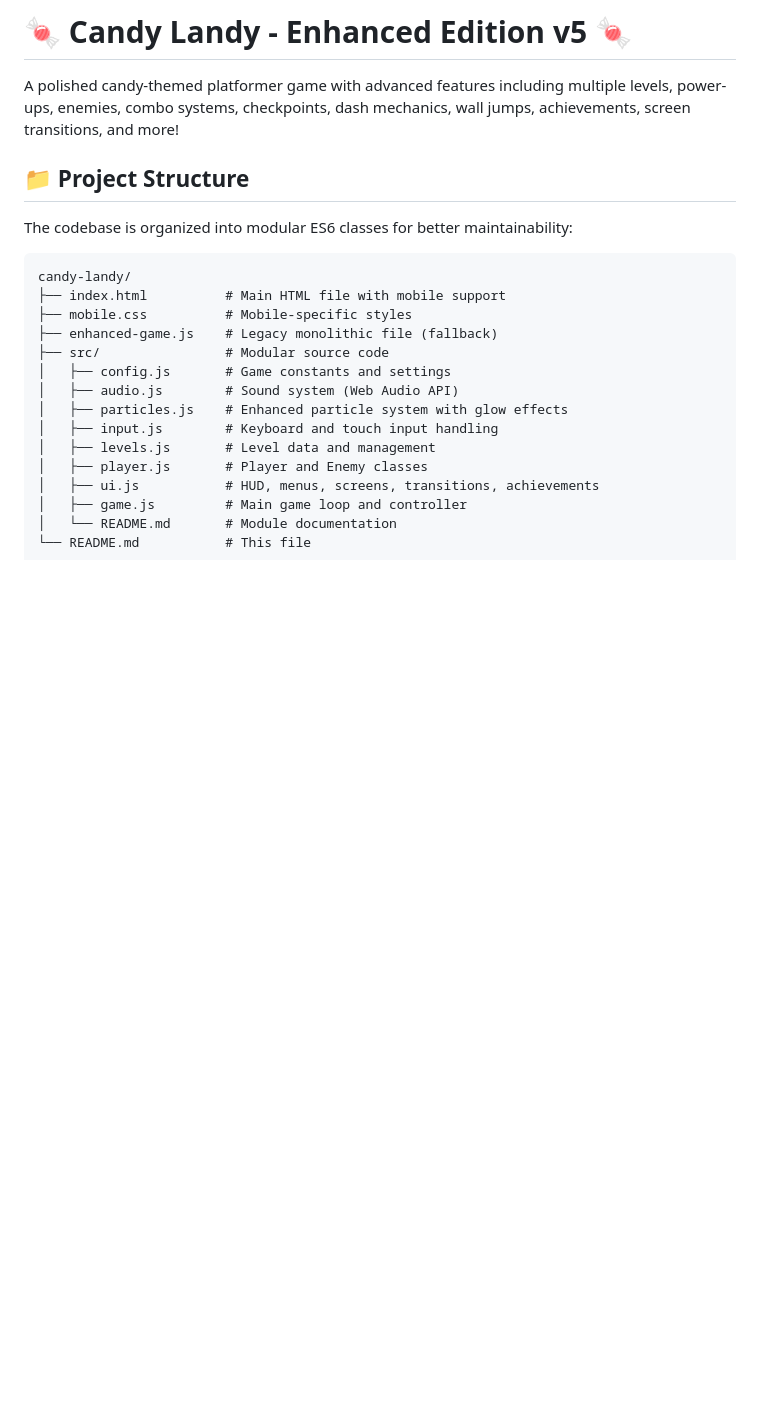
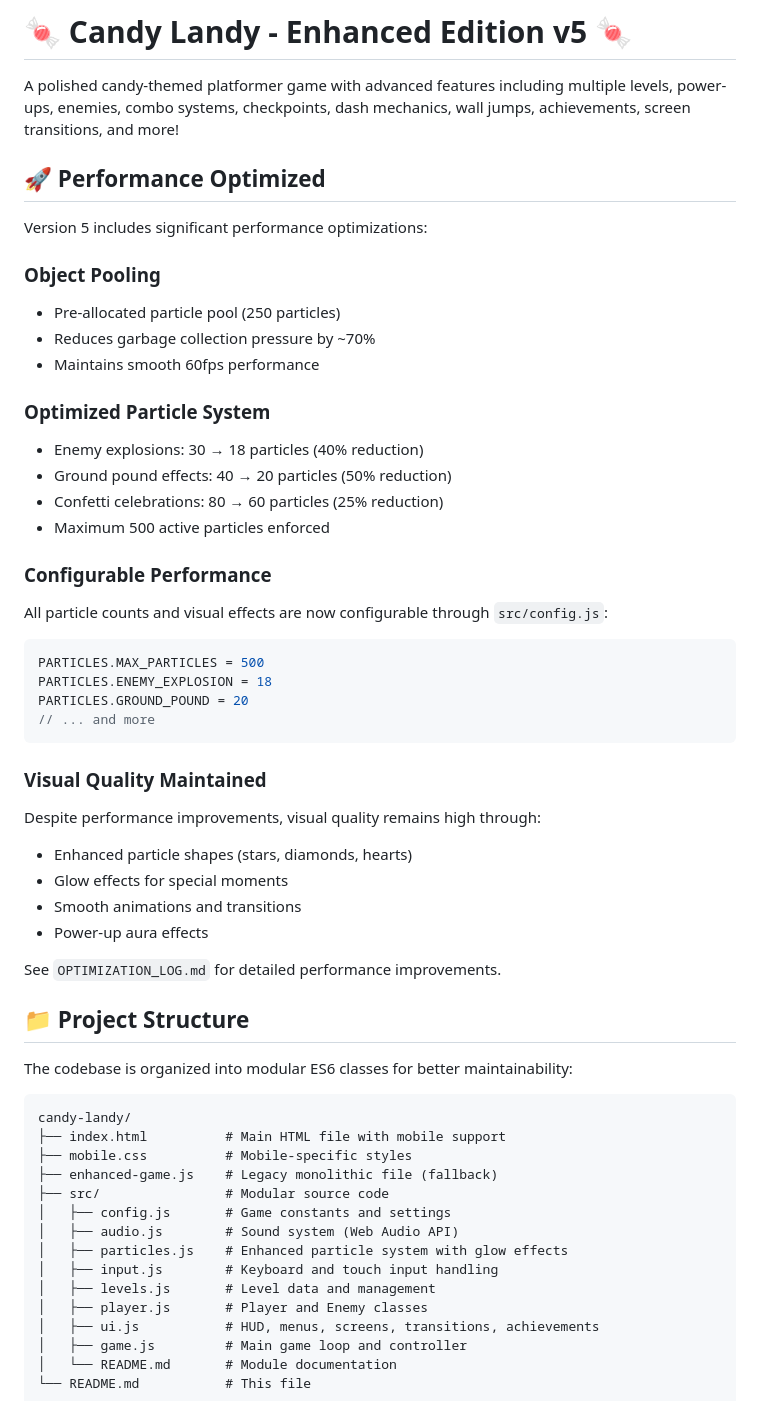
Before and after one commit to nevetsyad/candy-landy, a Markdown page: README.md, the part around the change. GitHub-like rendering; blank space fills up the shorter version.

````diff
--- a/README.md
+++ b/README.md
@@ -1,6 +1,39 @@
 # 🍬 Candy Landy - Enhanced Edition v5 🍬
 
 A polished candy-themed platformer game with advanced features including multiple levels, power-ups, enemies, combo systems, checkpoints, dash mechanics, wall jumps, achievements, screen transitions, and more!
+
+## 🚀 Performance Optimized
+
+Version 5 includes significant performance optimizations:
+
+### Object Pooling
+- Pre-allocated particle pool (250 particles)
+- Reduces garbage collection pressure by ~70%
+- Maintains smooth 60fps performance
+
+### Optimized Particle System
+- Enemy explosions: 30 → 18 particles (40% reduction)
+- Ground pound effects: 40 → 20 particles (50% reduction)
+- Confetti celebrations: 80 → 60 particles (25% reduction)
+- Maximum 500 active particles enforced
+
+### Configurable Performance
+All particle counts and visual effects are now configurable through `src/config.js`:
+```javascript
+PARTICLES.MAX_PARTICLES = 500
+PARTICLES.ENEMY_EXPLOSION = 18
+PARTICLES.GROUND_POUND = 20
+// ... and more
+```
+
+### Visual Quality Maintained
+Despite performance improvements, visual quality remains high through:
+- Enhanced particle shapes (stars, diamonds, hearts)
+- Glow effects for special moments
+- Smooth animations and transitions
+- Power-up aura effects
+
+See `OPTIMIZATION_LOG.md` for detailed performance improvements.
 
 ## 📁 Project Structure
 
````
Also changed, not shown: OPTIMIZATION_LOG.md (+134 -25 lines), PERFORMANCE.md (added, +223 -0 lines).
